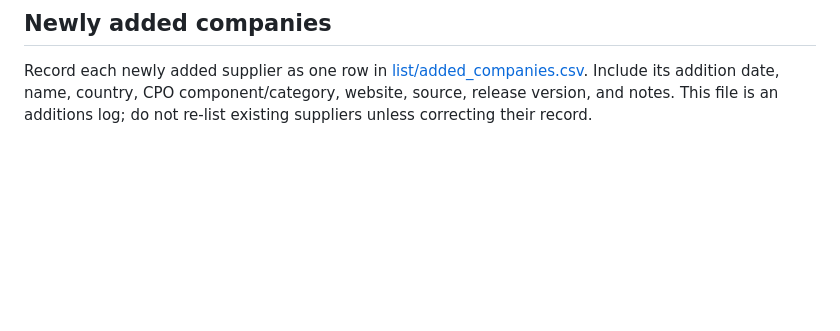
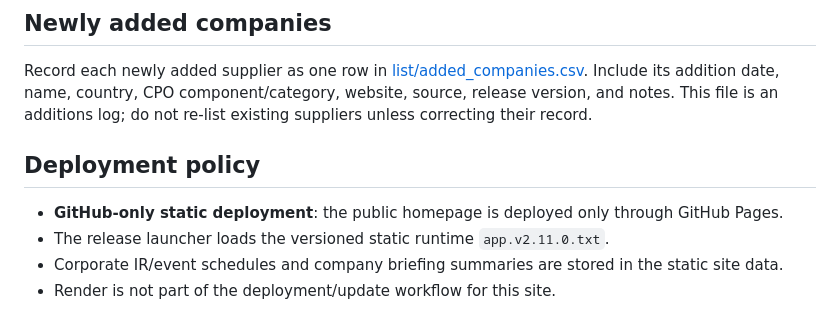
Before and after one commit to kimheeseo/cpo-supply-chain, a Markdown page: README.md, the part around the change. Drawn GitHub-style; blank space fills up the shorter version.

Commit message:
Document GitHub-only v2.11.0 deployment

```diff
--- a/README.md
+++ b/README.md
@@ -39,3 +39,11 @@ Record every application update here as a chronological release history. For eac
 ## Newly added companies
 
 Record each newly added supplier as one row in [list/added_companies.csv](https://github.com/kimheeseo/cpo-supply-chain/blob/main/list/added_companies.csv). Include its addition date, name, country, CPO component/category, website, source, release version, and notes. This file is an additions log; do not re-list existing suppliers unless correcting their record.
+
+
+## Deployment policy
+
+- **GitHub-only static deployment**: the public homepage is deployed only through GitHub Pages.
+- The release launcher loads the versioned static runtime `app.v2.11.0.txt`.
+- Corporate IR/event schedules and company briefing summaries are stored in the static site data.
+- Render is not part of the deployment/update workflow for this site.
```
